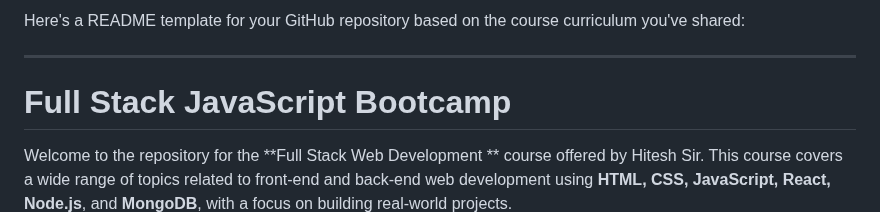
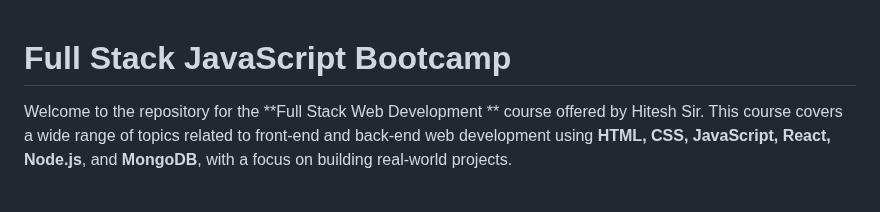
Before and after one commit to RohitGawande/Full-Stack-JavaScript-Development, a Markdown page: README.md, the part around the change. Drawn GitHub-style; blank space fills up the shorter version.

```diff
--- a/README.md
+++ b/README.md
@@ -1,6 +1,3 @@
-Here's a README template for your GitHub repository based on the course curriculum you've shared:
-
----
 
 # Full Stack JavaScript Bootcamp
 
```
